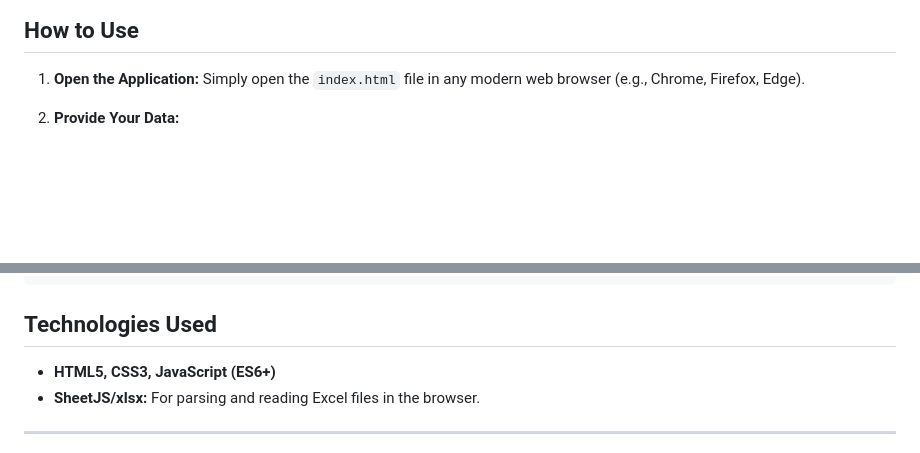
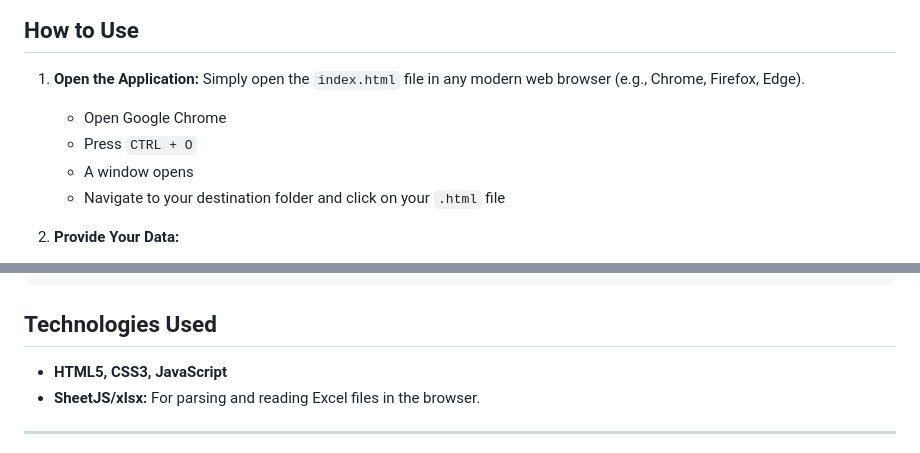
Before and after one commit to DanNgo-png/Transaction-Fraud-Detector, a Markdown page: README.md, 2 parts joined by grey strips. GitHub-like rendering; blank space fills up the shorter version.

Commit message:
edited README.md for user accessibility

```diff
--- a/README.md
+++ b/README.md
@@ -20,7 +20,10 @@ A client-side web tool for identifying potentially fraudulent or anomalous trans
 ## How to Use
 
 1.  **Open the Application:** Simply open the `index.html` file in any modern web browser (e.g., Chrome, Firefox, Edge).
-
+    * Open Google Chrome
+    * Press `CTRL + O`
+    * A window opens
+    * Navigate to your destination folder and click on your `.html` file
 2.  **Provide Your Data:**
     *   **Option A: Drag and Drop an Excel File**
         *   Drag your Excel file and drop it onto the designated drop zone. The tool will read the first sheet and convert its contents into the JSON text area.
@@ -53,7 +56,7 @@ The tool expects data to be an array of JSON objects. Each object represents a t
 
 ## Technologies Used
 
-*   **HTML5, CSS3, JavaScript (ES6+)**
+*   **HTML5, CSS3, JavaScript**
 *   **SheetJS/xlsx:** For parsing and reading Excel files in the browser.
 
 ---
```
